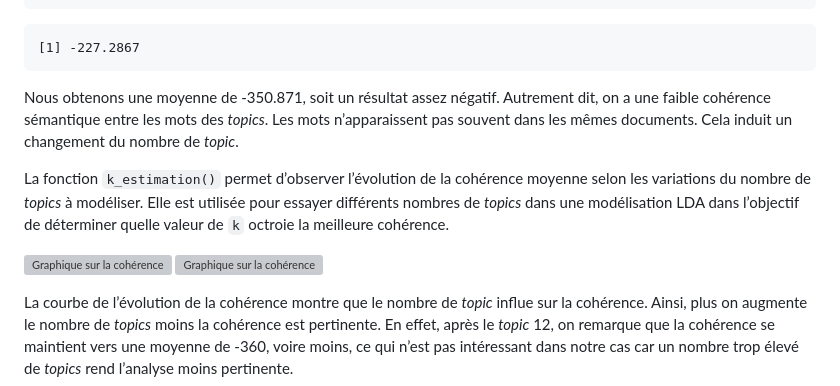
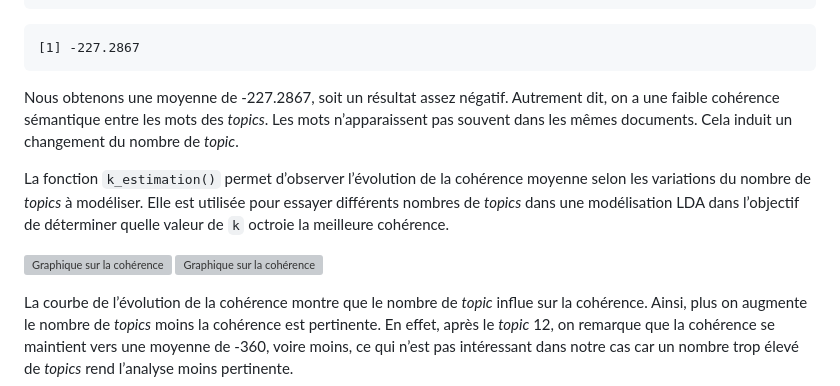
Before and after one commit to PirehP1/L3_amerique_texto, a Markdown page: geoffroyzhang/Rapport_final_Geoffroy.md, the part around one of its changes. Drawn GitHub-style; grey boxes are pictures that could not be loaded.

```diff
--- a/geoffroyzhang/Rapport_final_Geoffroy.md
+++ b/geoffroyzhang/Rapport_final_Geoffroy.md
@@ -781,7 +781,7 @@ mean(coherence)
 
     [1] -227.2867
 
-Nous obtenons une moyenne de -350.871, soit un résultat assez négatif.
+Nous obtenons une moyenne de -227.2867, soit un résultat assez négatif.
 Autrement dit, on a une faible cohérence sémantique entre les mots des
 *topics*. Les mots n’apparaissent pas souvent dans les mêmes documents.
 Cela induit un changement du nombre de *topic*.
```
Also changed, not shown: other parts of geoffroyzhang/Rapport_final_Geoffroy.md (+14 -14 lines).
